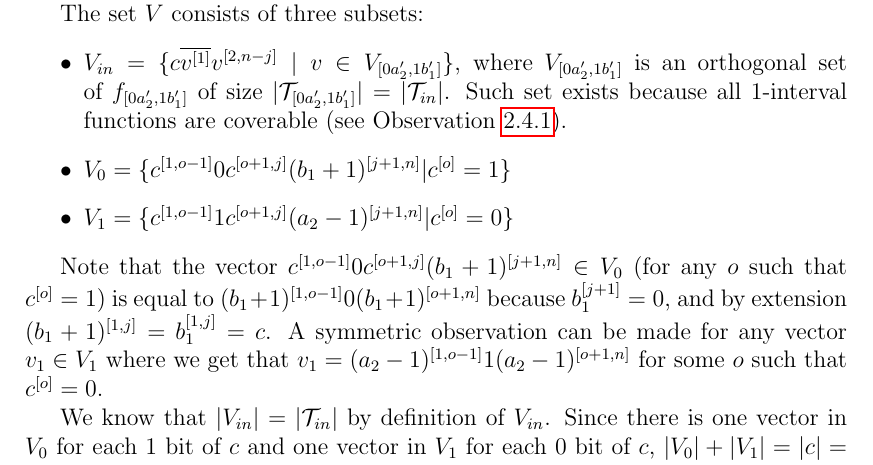
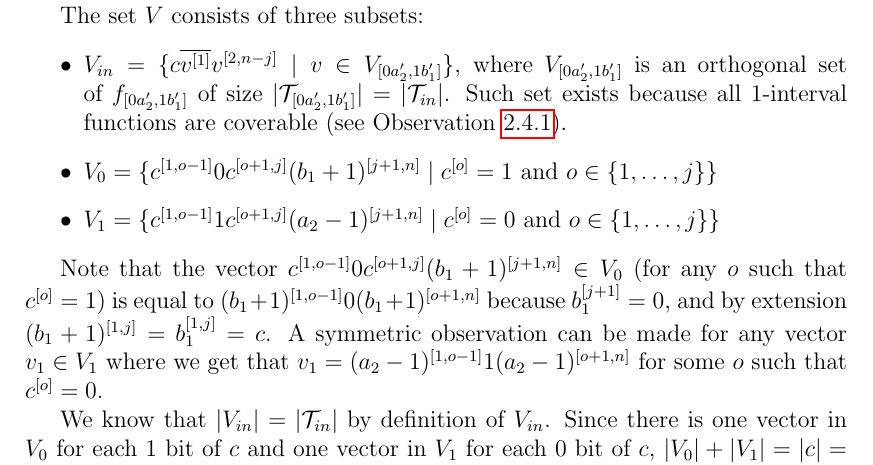
Before and after one commit to filipbartek/ibf, a LaTeX thesis (thesis.tex, which reads thesis/2interval.tex): part of page 26 of 48, cut so that both start at the same text. Compiled offline with pdfLaTeX.

Commit message:
2interval: \mid > | and specify o parameter span

```diff
--- a/thesis/2interval.tex
+++ b/thesis/2interval.tex
@@ -322,11 +322,11 @@ are coverable
 
 \item $V_0 =
 \curly{\bits{c}{1}{o - 1} 0 \bits{c}{o + 1}{j} \bits{(b_1 + 1)}{j+1}{n}
-| \bit{c}{o} = 1}$
+\mid \binand{\bit{c}{o} = 1}{o \in \curly{1, \ldots, j}}}$
 
 \item $V_1 =
 \curly{\bits{c}{1}{o - 1} 1 \bits{c}{o + 1}{j} \bits{(a_2 - 1)}{j+1}{n}
-| \bit{c}{o} = 0}$
+\mid \binand{\bit{c}{o} = 0}{o \in \curly{1, \ldots, j}}}$
 \end{itemize}
 
 Note that the vector
```
